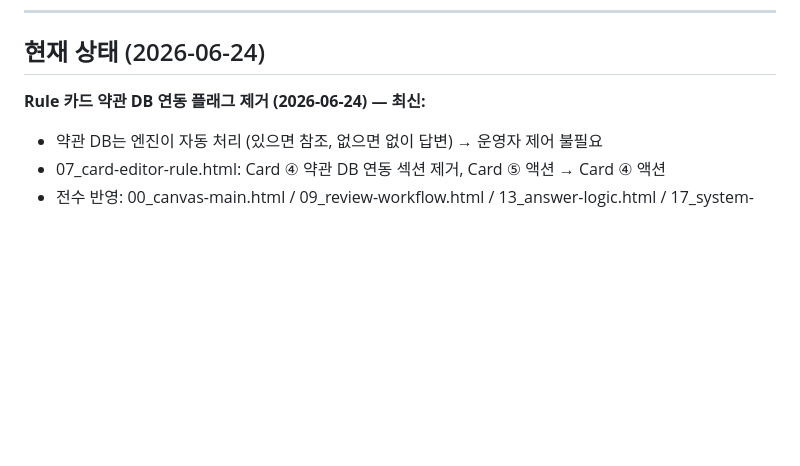
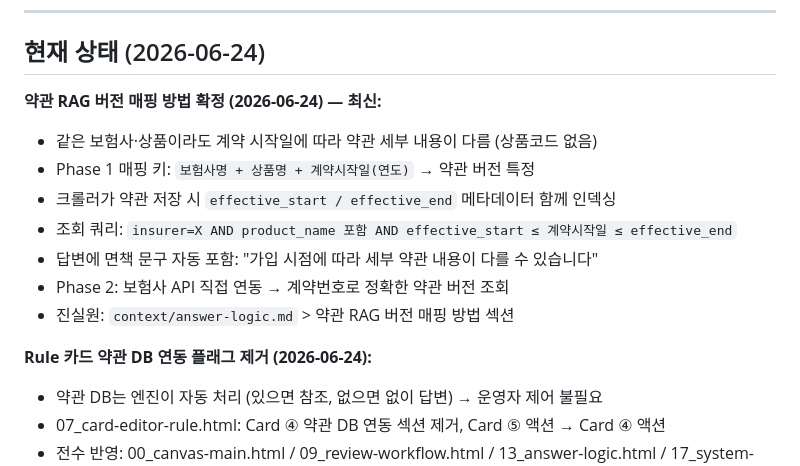
Before and after one commit to leeDK81/kcadmin, a Markdown page: CLAUDE.md, the part around the change. Rendered like a GitHub page; blank space fills up the shorter version.

```diff
--- a/CLAUDE.md
+++ b/CLAUDE.md
@@ -79,7 +79,16 @@ PO(02)가 해당 `context/` 파일을 즉시 업데이트한다. 미확정 항
 
 ## 현재 상태 (2026-06-24)
 
-**Rule 카드 약관 DB 연동 플래그 제거 (2026-06-24) — 최신:**
+**약관 RAG 버전 매핑 방법 확정 (2026-06-24) — 최신:**
+- 같은 보험사·상품이라도 계약 시작일에 따라 약관 세부 내용이 다름 (상품코드 없음)
+- Phase 1 매핑 키: `보험사명 + 상품명 + 계약시작일(연도)` → 약관 버전 특정
+- 크롤러가 약관 저장 시 `effective_start / effective_end` 메타데이터 함께 인덱싱
+- 조회 쿼리: `insurer=X AND product_name 포함 AND effective_start ≤ 계약시작일 ≤ effective_end`
+- 답변에 면책 문구 자동 포함: "가입 시점에 따라 세부 약관 내용이 다를 수 있습니다"
+- Phase 2: 보험사 API 직접 연동 → 계약번호로 정확한 약관 버전 조회
+- 진실원: `context/answer-logic.md` > 약관 RAG 버전 매핑 방법 섹션
+
+**Rule 카드 약관 DB 연동 플래그 제거 (2026-06-24):**
 - 약관 DB는 엔진이 자동 처리 (있으면 참조, 없으면 없이 답변) → 운영자 제어 불필요
 - 07_card-editor-rule.html: Card ④ 약관 DB 연동 섹션 제거, Card ⑤ 액션 → Card ④ 액션
 - 전수 반영: 00_canvas-main.html / 09_review-workflow.html / 13_answer-logic.html / 17_system-data-guide.html / policy/02·06·08 / context/card-types.md / guides/ux-patterns.md / agents/06·07·08
```
Also changed, not shown: context/answer-logic.md (+34 -0 lines), context/decisions.md (+1 -0 lines).
